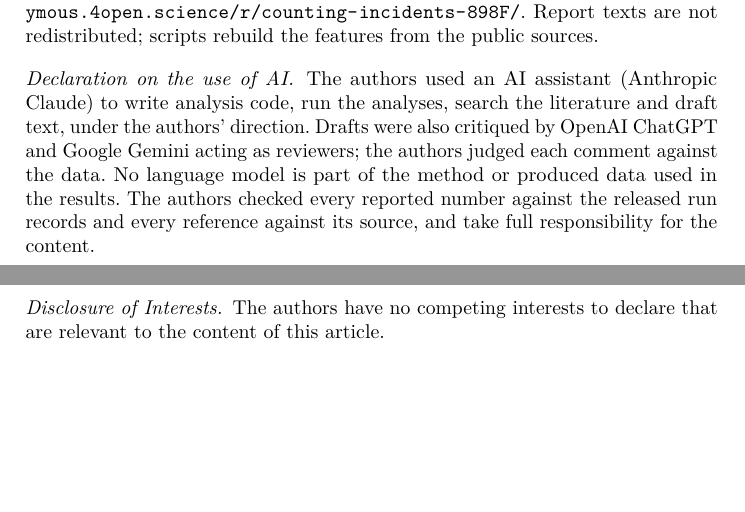
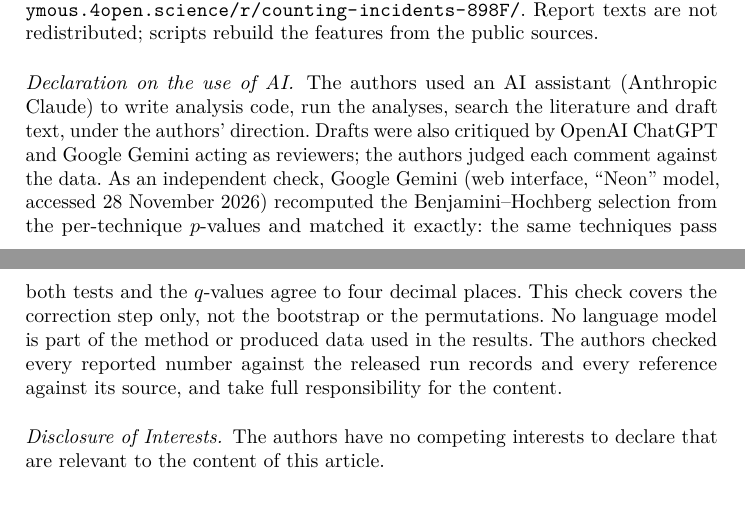
Before and after one commit to khangmt/counting-incidents, a LaTeX thesis (paper/main.tex): two parts of pages 11 and 12 of 13, joined at a grey line, cut so that both start at the same text, the shorter picture padded with empty space. Compiled offline with pdfLaTeX.

Commit message:
AI-use statement: note independent recheck of the BH step
Co-Authored-By: Claude Opus 5.5 <noreply@anthropic.com>
Claude-Session: https://claude.ai/code/session_01PhjJLHNqW61KiBbmTewyki

```diff
--- a/paper/main.tex
+++ b/paper/main.tex
@@ -216,7 +216,7 @@ Counting each incident once instead of each report leaves the most common \attac
 
 \paragraph{Artefacts.} Code, per-technique results and cluster assignments: \url{https://anonymous.4open.science/r/counting-incidents-898F/}. Report texts are not redistributed; scripts rebuild the features from the public sources.
 
-\paragraph{Declaration on the use of AI.} The authors used an AI assistant (Anthropic Claude) to write analysis code, run the analyses, search the literature and draft text, under the authors' direction. Drafts were also critiqued by OpenAI ChatGPT and Google Gemini acting as reviewers; the authors judged each comment against the data. No language model is part of the method or produced data used in the results. The authors checked every reported number against the released run records and every reference against its source, and take full responsibility for the content.
+\paragraph{Declaration on the use of AI.} The authors used an AI assistant (Anthropic Claude) to write analysis code, run the analyses, search the literature and draft text, under the authors' direction. Drafts were also critiqued by OpenAI ChatGPT and Google Gemini acting as reviewers; the authors judged each comment against the data. As an independent check, Google Gemini (web interface, ``Neon'' model, accessed 28 November 2026) recomputed the Benjamini--Hochberg selection from the per-technique $p$-values and matched it exactly: the same techniques pass both tests and the $q$-values agree to four decimal places. This check covers the correction step only, not the bootstrap or the permutations. No language model is part of the method or produced data used in the results. The authors checked every reported number against the released run records and every reference against its source, and take full responsibility for the content.
 
 \paragraph{Disclosure of Interests.} The authors have no competing interests to declare that are relevant to the content of this article.
 
```
Also changed, not shown: paper/main.pdf.
